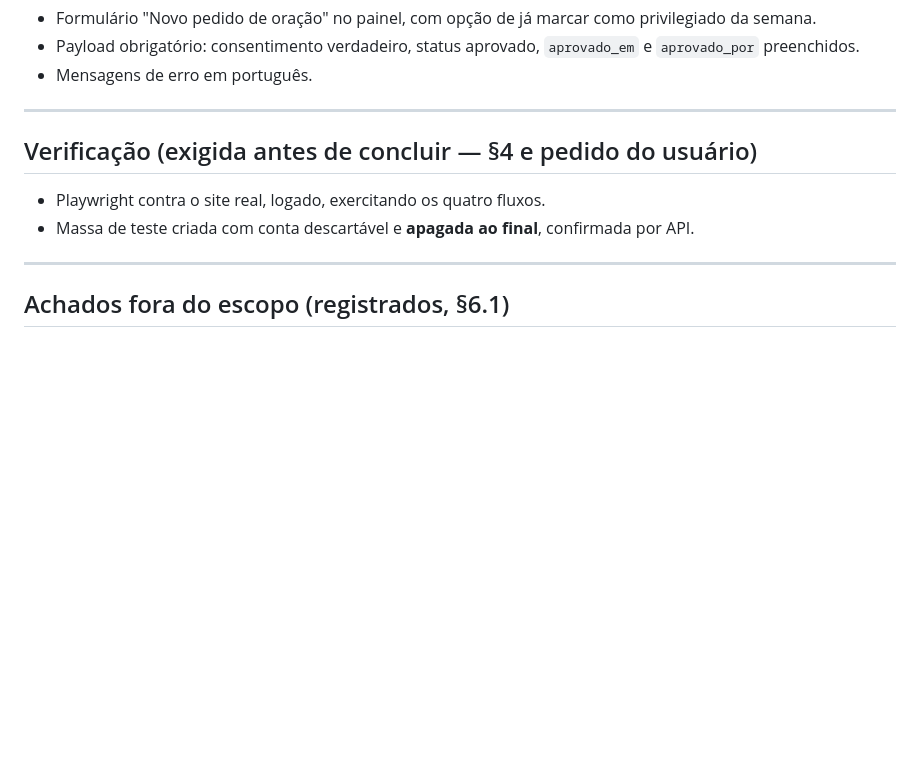
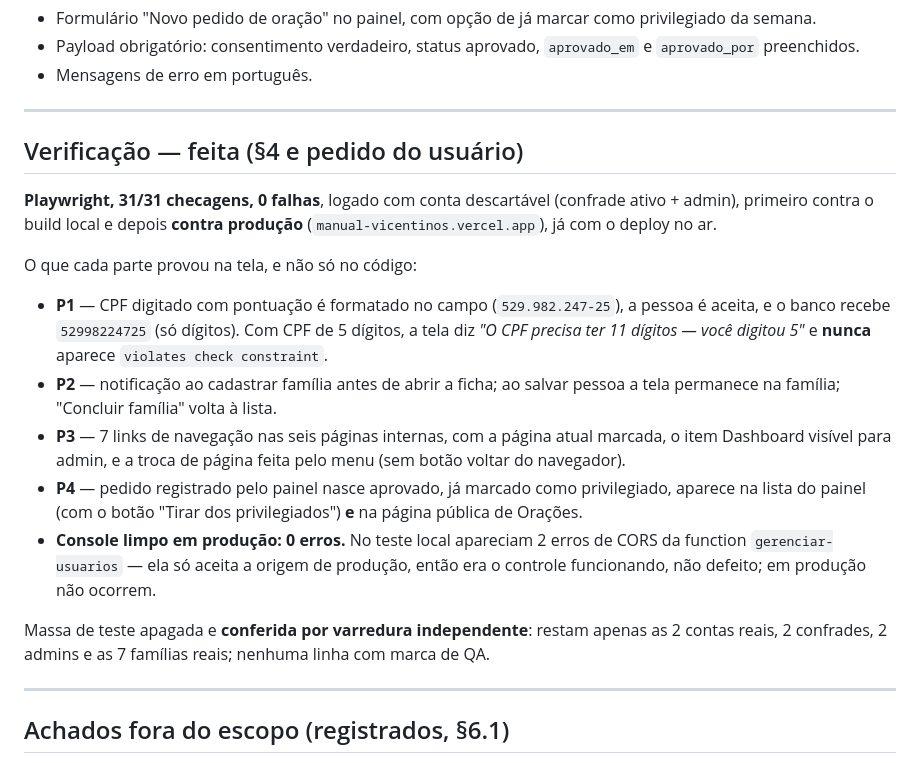
Before and after one commit to marques33/manual_vicentinos, a Markdown page: tasks/todo.md, the part around the change. Drawn GitHub-style; blank space fills up the shorter version.

```diff
--- a/tasks/todo.md
+++ b/tasks/todo.md
@@ -128,10 +128,33 @@ publicado** (quem digita é o moderador, que já conferiu).
 
 ---
 
-## Verificação (exigida antes de concluir — §4 e pedido do usuário)
-- Playwright contra o site real, logado, exercitando os quatro fluxos.
-- Massa de teste criada com conta descartável e **apagada ao final**, confirmada
-  por API.
+## Verificação — feita (§4 e pedido do usuário)
+
+**Playwright, 31/31 checagens, 0 falhas**, logado com conta descartável
+(confrade ativo + admin), primeiro contra o build local e depois **contra
+produção** (`manual-vicentinos.vercel.app`), já com o deploy no ar.
+
+O que cada parte provou na tela, e não só no código:
+
+- **P1** — CPF digitado com pontuação é formatado no campo (`529.982.247-25`),
+  a pessoa é aceita, e o banco recebe `52998224725` (só dígitos). Com CPF de 5
+  dígitos, a tela diz *"O CPF precisa ter 11 dígitos — você digitou 5"* e
+  **nunca** aparece `violates check constraint`.
+- **P2** — notificação ao cadastrar família antes de abrir a ficha; ao salvar
+  pessoa a tela permanece na família; "Concluir família" volta à lista.
+- **P3** — 7 links de navegação nas seis páginas internas, com a página atual
+  marcada, o item Dashboard visível para admin, e a troca de página feita pelo
+  menu (sem botão voltar do navegador).
+- **P4** — pedido registrado pelo painel nasce aprovado, já marcado como
+  privilegiado, aparece na lista do painel (com o botão "Tirar dos
+  privilegiados") **e** na página pública de Orações.
+- **Console limpo em produção: 0 erros.** No teste local apareciam 2 erros de
+  CORS da function `gerenciar-usuarios` — ela só aceita a origem de produção,
+  então era o controle funcionando, não defeito; em produção não ocorrem.
+
+Massa de teste apagada e **conferida por varredura independente**: restam
+apenas as 2 contas reais, 2 confrades, 2 admins e as 7 famílias reais; nenhuma
+linha com marca de QA.
 
 ---
 
```
Also changed, not shown: tasks/lessons.md (+65 -0 lines).
